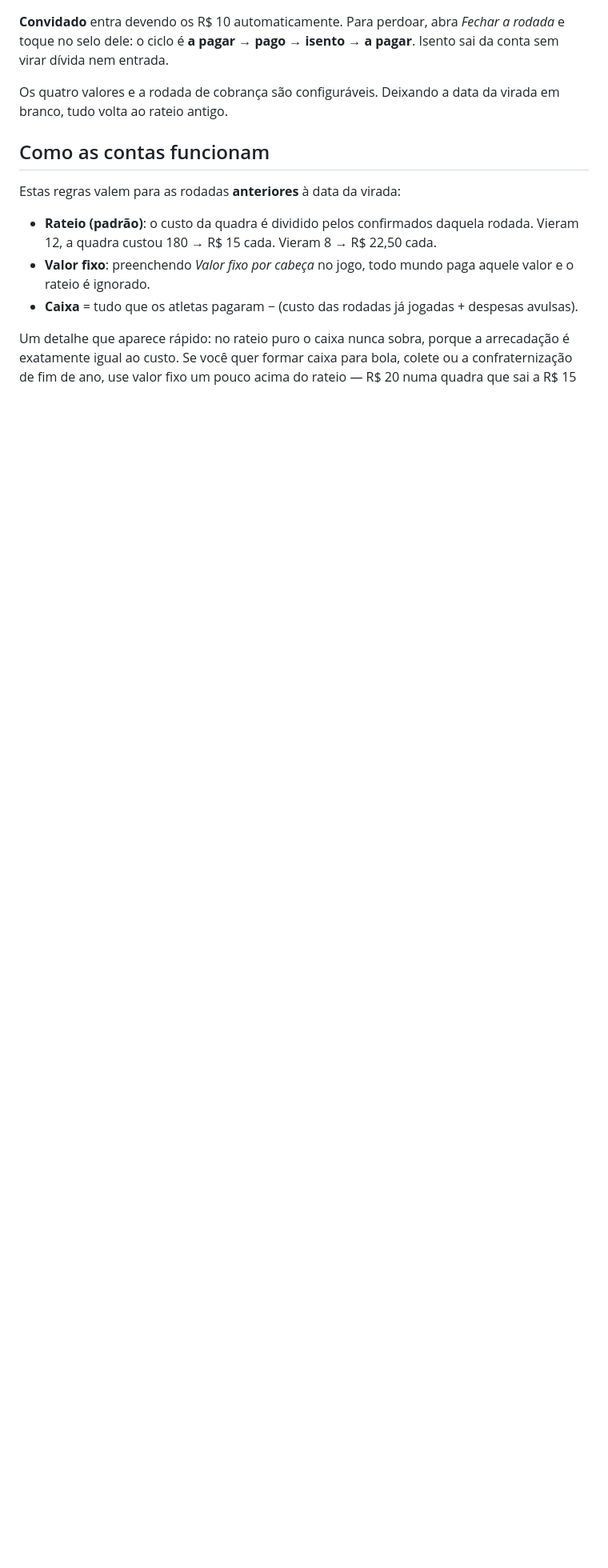
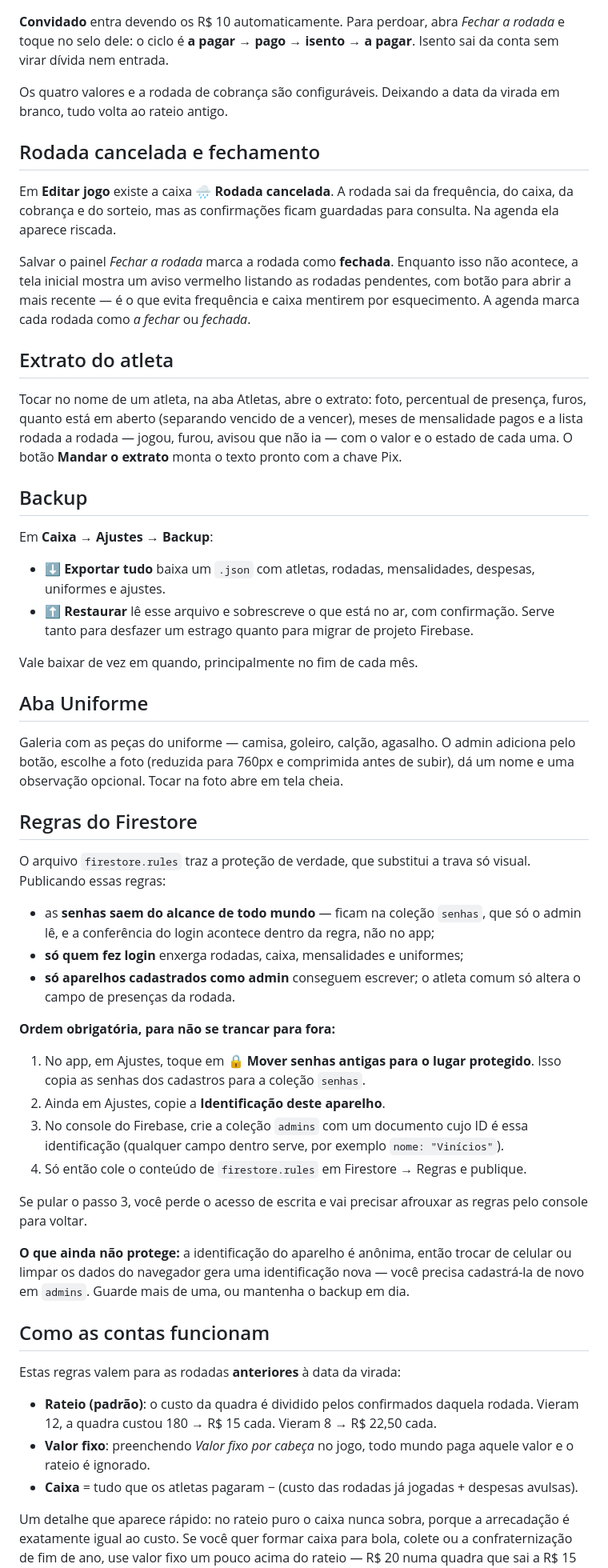
Before and after one commit to viniverk/discipulosunited, a Markdown page: Readme.md, the part around one of its changes. Shown at 80% size. GitHub-like rendering; blank space fills up the shorter version.

```diff
--- a/Readme.md
+++ b/Readme.md
@@ -242,6 +246,48 @@ No dia do 1º jogo, antes de ele acontecer, ninguém aparece devendo mensalidade
 
 Os quatro valores e a rodada de cobrança são configuráveis. Deixando a data da virada em branco, tudo volta ao rateio antigo.
 
+## Rodada cancelada e fechamento
+
+Em **Editar jogo** existe a caixa **🌧️ Rodada cancelada**. A rodada sai da frequência, do caixa, da cobrança e do sorteio, mas as confirmações ficam guardadas para consulta. Na agenda ela aparece riscada.
+
+Salvar o painel *Fechar a rodada* marca a rodada como **fechada**. Enquanto isso não acontece, a tela inicial mostra um aviso vermelho listando as rodadas pendentes, com botão para abrir a mais recente — é o que evita frequência e caixa mentirem por esquecimento. A agenda marca cada rodada como *a fechar* ou *fechada*.
+
+## Extrato do atleta
+
+Tocar no nome de um atleta, na aba Atletas, abre o extrato: foto, percentual de presença, furos, quanto está em aberto (separando vencido de a vencer), meses de mensalidade pagos e a lista rodada a rodada — jogou, furou, avisou que não ia — com o valor e o estado de cada uma. O botão **Mandar o extrato** monta o texto pronto com a chave Pix.
+
+## Backup
+
+Em **Caixa → Ajustes → Backup**:
+
+- **⬇️ Exportar tudo** baixa um `.json` com atletas, rodadas, mensalidades, despesas, uniformes e ajustes.
+- **⬆️ Restaurar** lê esse arquivo e sobrescreve o que está no ar, com confirmação. Serve tanto para desfazer um estrago quanto para migrar de projeto Firebase.
+
+Vale baixar de vez em quando, principalmente no fim de cada mês.
+
+## Aba Uniforme
+
+Galeria com as peças do uniforme — camisa, goleiro, calção, agasalho. O admin adiciona pelo botão, escolhe a foto (reduzida para 760px e comprimida antes de subir), dá um nome e uma observação opcional. Tocar na foto abre em tela cheia.
+
+## Regras do Firestore
+
+O arquivo `firestore.rules` traz a proteção de verdade, que substitui a trava só visual. Publicando essas regras:
+
+- as **senhas saem do alcance de todo mundo** — ficam na coleção `senhas`, que só o admin lê, e a conferência do login acontece dentro da regra, não no app;
+- **só quem fez login** enxerga rodadas, caixa, mensalidades e uniformes;
+- **só aparelhos cadastrados como admin** conseguem escrever; o atleta comum só altera o campo de presenças da rodada.
+
+**Ordem obrigatória, para não se trancar para fora:**
+
+1. No app, em Ajustes, toque em **🔒 Mover senhas antigas para o lugar protegido**. Isso copia as senhas dos cadastros para a coleção `senhas`.
+2. Ainda em Ajustes, copie a **Identificação deste aparelho**.
+3. No console do Firebase, crie a coleção `admins` com um documento cujo ID é essa identificação (qualquer campo dentro serve, por exemplo `nome: "Vinícios"`).
+4. Só então cole o conteúdo de `firestore.rules` em Firestore → Regras e publique.
+
+Se pular o passo 3, você perde o acesso de escrita e vai precisar afrouxar as regras pelo console para voltar.
+
+**O que ainda não protege:** a identificação do aparelho é anônima, então trocar de celular ou limpar os dados do navegador gera uma identificação nova — você precisa cadastrá-la de novo em `admins`. Guarde mais de uma, ou mantenha o backup em dia.
+
 ## Como as contas funcionam
 
 Estas regras valem para as rodadas **anteriores** à data da virada:
```
Also changed, not shown: other parts of Readme.md (+6 -2 lines).
